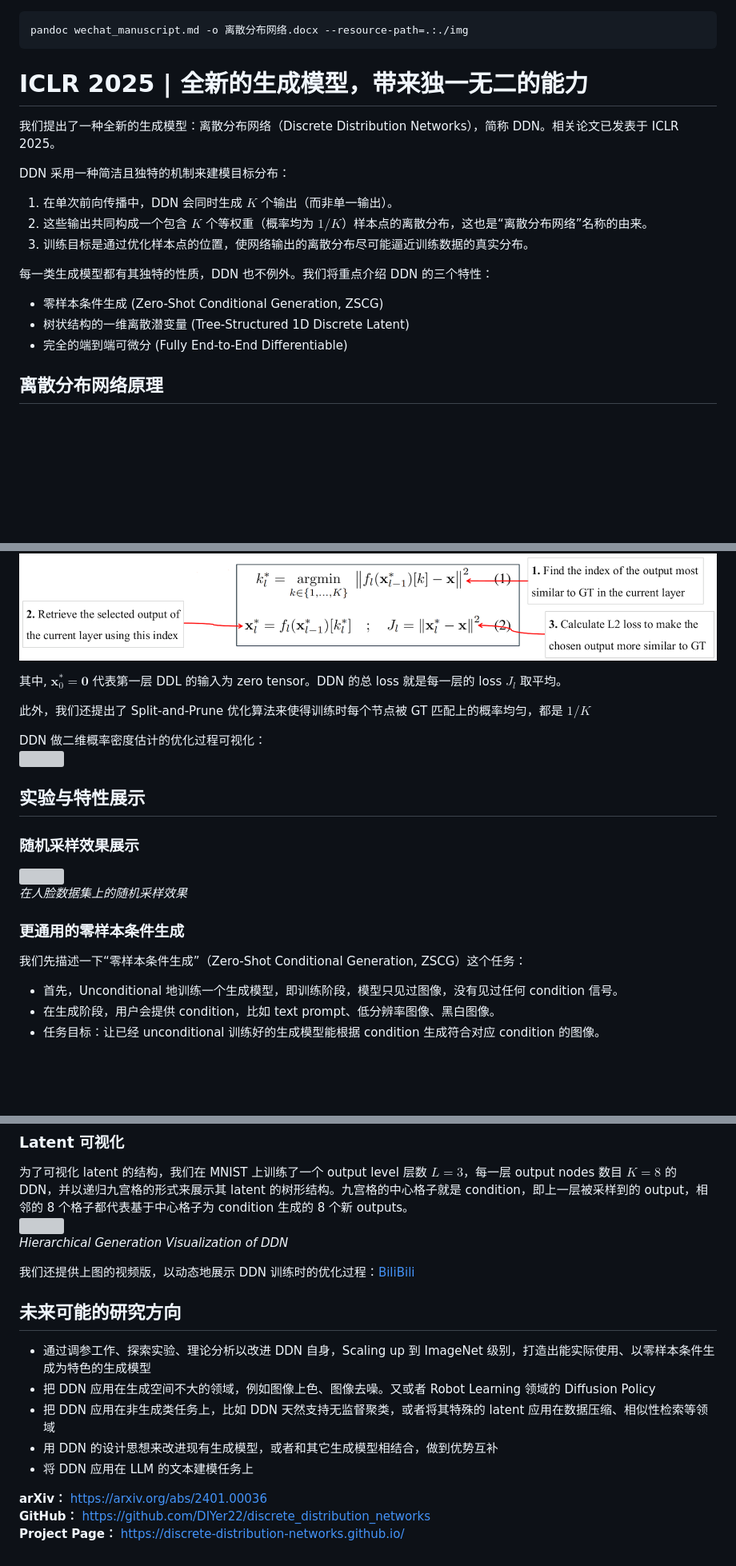
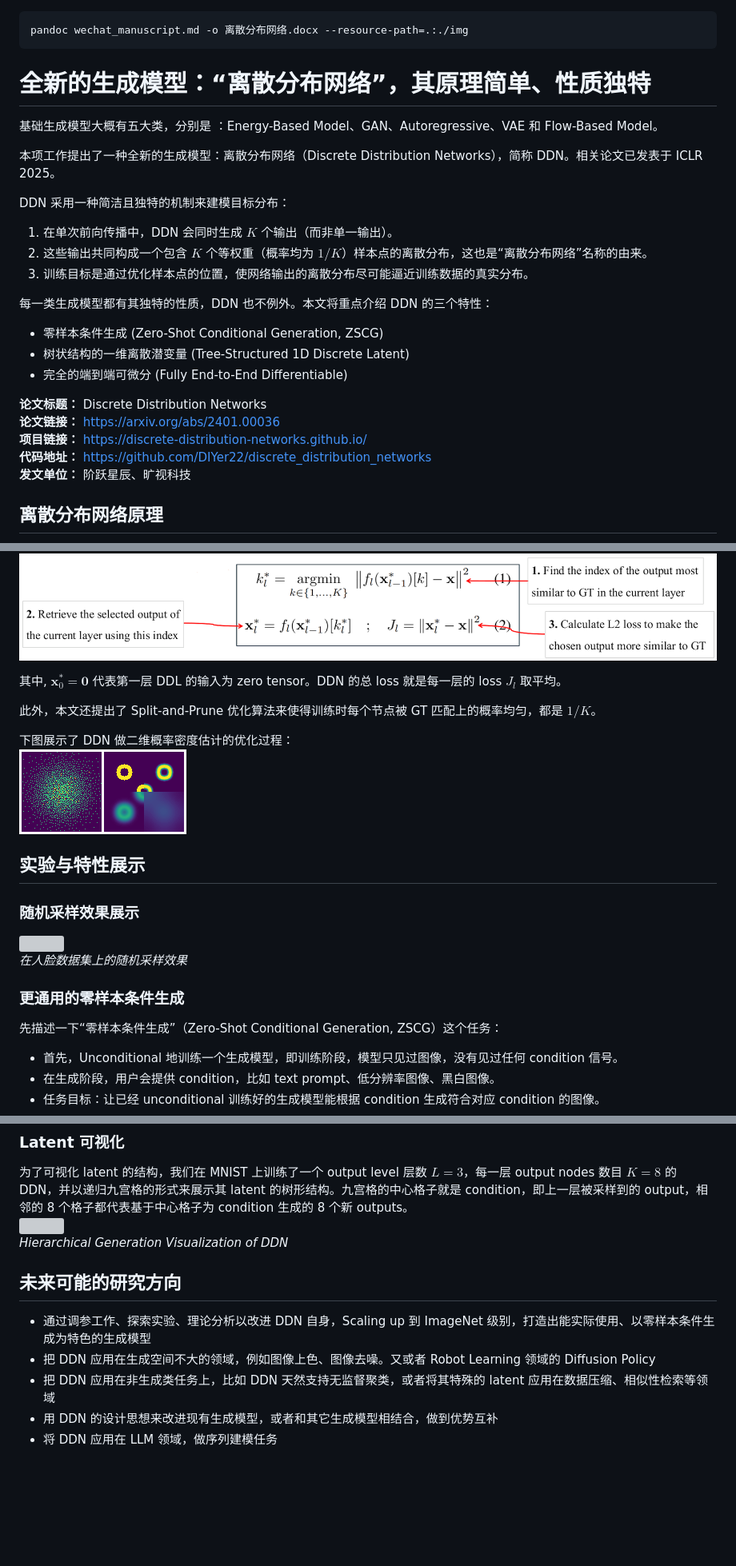
Before and after one commit to Discrete-Distribution-Networks/Discrete-Distribution-Networks.github.io, a Markdown page: wechat_manuscript.md, 3 parts joined by grey strips. Shown: that part at 80% size. Drawn GitHub-style; pictures changed too: img_for_other_repo/2d-density-for-wechat.gif (added); blank space fills up the shorter version; grey boxes are pictures that could not be loaded.

```diff
--- a/wechat_manuscript.md
+++ b/wechat_manuscript.md
@@ -5,9 +5,11 @@ pandoc wechat_manuscript.md -o 离散分布网络.docx --resource-path=.:./img
 
 
 
-# ICLR 2025 | 全新的生成模型，带来独一无二的能力
+# 全新的生成模型：“离散分布网络”，其原理简单、性质独特
 
-我们提出了一种全新的生成模型：离散分布网络（Discrete Distribution Networks），简称 DDN。相关论文已发表于 ICLR 2025。
+基础生成模型大概有五大类，分别是 ：Energy-Based Model、GAN、Autoregressive、VAE 和 Flow-Based Model。
+
+本项工作提出了一种全新的生成模型：离散分布网络（Discrete Distribution Networks），简称 DDN。相关论文已发表于 ICLR 2025。
 
 DDN 采用一种简洁且独特的机制来建模目标分布：
 
@@ -15,12 +17,19 @@ DDN 采用一种简洁且独特的机制来建模目标分布：
 2. 这些输出共同构成一个包含 $K$ 个等权重（概率均为 $1/K$）样本点的离散分布，这也是“离散分布网络”名称的由来。
 3. 训练目标是通过优化样本点的位置，使网络输出的离散分布尽可能逼近训练数据的真实分布。
 
-每一类生成模型都有其独特的性质，DDN 也不例外。我们将重点介绍 DDN 的三个特性：
+每一类生成模型都有其独特的性质，DDN 也不例外。本文将重点介绍 DDN 的三个特性：
 
 - 零样本条件生成 (Zero-Shot Conditional Generation, ZSCG)
 - 树状结构的一维离散潜变量 (Tree-Structured 1D Discrete Latent)
 - 完全的端到端可微分 (Fully End-to-End Differentiable)
 
+
+**论文标题：** Discrete Distribution Networks
+**论文链接：** https://arxiv.org/abs/2401.00036
+**项目链接：** https://discrete-distribution-networks.github.io/
+**代码地址：** https://github.com/DIYer22/discrete_distribution_networks
+**发文单位：** 阶跃星辰、旷视科技
+
 ## 离散分布网络原理
 ![](img/ddn-intro.png)
 *图1：DDN 的重建过程示意图*
@@ -66,10 +75,10 @@ DDN 是由 $L$ 层 DDL 组成，以第 $l$ 层 DDL $f_l$ 为例，输入上一
 
 其中, $\mathbf{x}^ * _ 0 = \mathbf{0}$ 代表第一层 DDL 的输入为 zero tensor。DDN 的总 loss 就是每一层的 loss $J_l$ 取平均。
 
-此外，我们还提出了 Split-and-Prune 优化算法来使得训练时每个节点被 GT 匹配上的概率均匀，都是 $1/K$
+此外，本文还提出了 Split-and-Prune 优化算法来使得训练时每个节点被 GT 匹配上的概率均匀，都是 $1/K$。
 
-DDN 做二维概率密度估计的优化过程可视化：
-![](img/frames_bin100_k2000_itern1800_batch40_framen96_2d-density-estimation-DDN.gif)
+下图展示了 DDN 做二维概率密度估计的优化过程：
+![](img_for_other_repo/2d-density-for-wechat.gif)
 
 ## 实验与特性展示
 ### 随机采样效果展示
@@ -77,7 +86,7 @@ DDN 做二维概率密度估计的优化过程可视化：
 *在人脸数据集上的随机采样效果*
 
 ### 更通用的零样本条件生成
-我们先描述一下“零样本条件生成”（Zero-Shot Conditional Generation, ZSCG）这个任务：
+先描述一下“零样本条件生成”（Zero-Shot Conditional Generation, ZSCG）这个任务：
 
 - 首先，Unconditional 地训练一个生成模型，即训练阶段，模型只见过图像，没有见过任何 condition 信号。
 - 在生成阶段，用户会提供 condition，比如 text prompt、低分辨率图像、黑白图像。
@@ -122,17 +131,9 @@ DDN 具有较强的数据压缩能力（有损压缩）。DDN 的 latent 是一
 *Hierarchical Generation Visualization of DDN*
 
 
-我们还提供上图的视频版，以动态地展示 DDN 训练时的优化过程：[BiliBili](https://www.bilibili.com/video/BV11tjdzbEoD/)
-
-
 ## 未来可能的研究方向
 - 通过调参工作、探索实验、理论分析以改进 DDN 自身，Scaling up 到 ImageNet 级别，打造出能实际使用、以零样本条件生成为特色的生成模型
 - 把 DDN 应用在生成空间不大的领域，例如图像上色、图像去噪。又或者 Robot Learning 领域的 Diffusion Policy
 - 把 DDN 应用在非生成类任务上，比如 DDN 天然支持无监督聚类，或者将其特殊的 latent 应用在数据压缩、相似性检索等领域
 - 用 DDN 的设计思想来改进现有生成模型，或者和其它生成模型相结合，做到优势互补
-- 将 DDN 应用在 LLM 的文本建模任务上
-
-
-**arXiv：** https://arxiv.org/abs/2401.00036
-**GitHub：** https://github.com/DIYer22/discrete_distribution_networks
-**Project Page：** https://discrete-distribution-networks.github.io/
+- 将 DDN 应用在 LLM 领域，做序列建模任务
```
Also changed, not shown: other parts of wechat_manuscript.md (+3 -3 lines).
